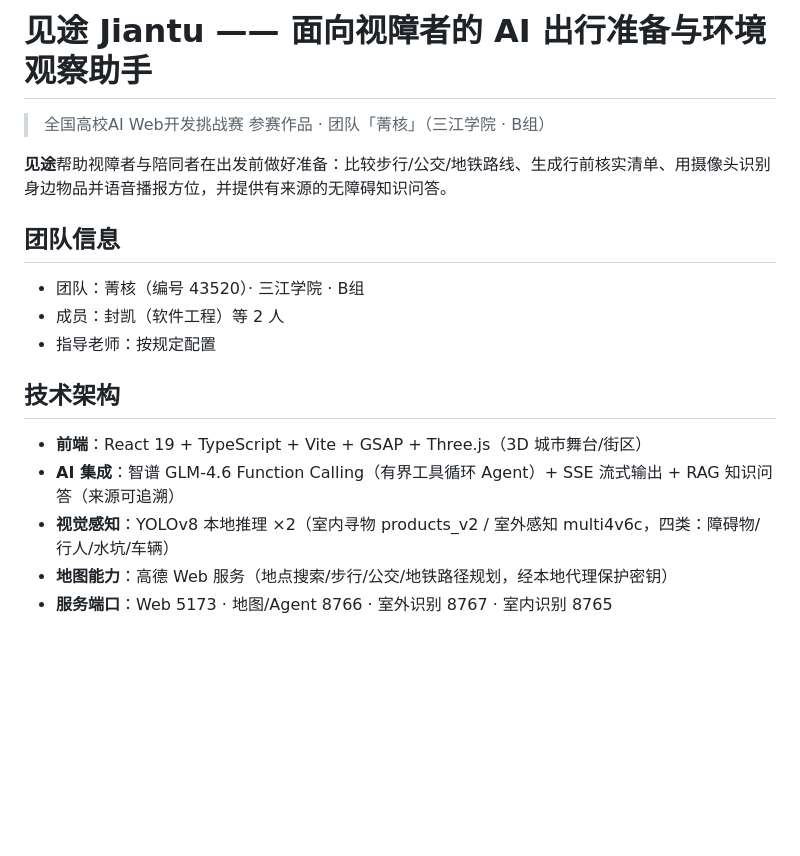
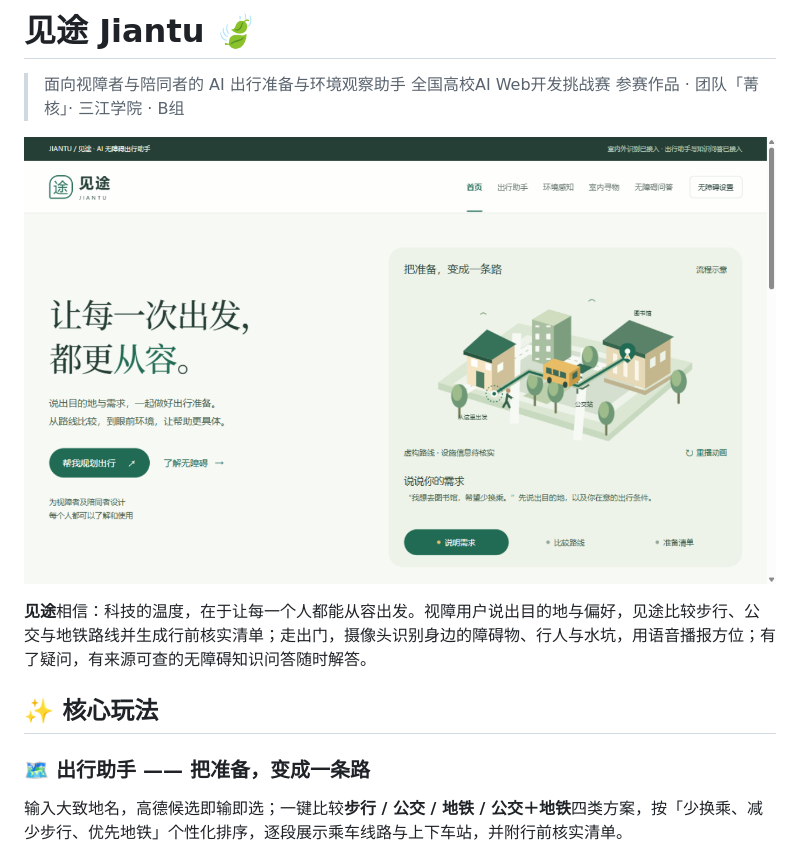
Before and after one commit to fengkai-jinji/jiantu-ai-travel, a Markdown page: README.md, the part around one of its changes. Rendered like a GitHub page; pictures changed too: docs/screenshots/home-hero.png (added); blank space fills up the shorter version.

```diff
--- a/README.md
+++ b/README.md
@@ -1,20 +1,15 @@
-# 见途 Jiantu —— 面向视障者的 AI 出行准备与环境观察助手
+# 见途 Jiantu 🍃
 
-> 全国高校AI Web开发挑战赛 参赛作品 · 团队「菁核」（三江学院 · B组）
+> 面向视障者与陪同者的 AI 出行准备与环境观察助手
+> 全国高校AI Web开发挑战赛 参赛作品 · 团队「菁核」· 三江学院 · B组
 
-**见途**帮助视障者与陪同者在出发前做好准备：比较步行/公交/地铁路线、生成行前核实清单、用摄像头识别身边物品并语音播报方位，并提供有来源的无障碍知识问答。
+[![首页](docs/screenshots/home-hero.png)](docs/screenshots/home-hero.png)
 
-## 团队信息
+**见途**相信：科技的温度，在于让每一个人都能从容出发。视障用户说出目的地与偏好，见途比较步行、公交与地铁路线并生成行前核实清单；走出门，摄像头识别身边的障碍物、行人与水坑，用语音播报方位；有了疑问，有来源可查的无障碍知识问答随时解答。
 
-- 团队：菁核（编号 43520）· 三江学院 · B组
-- 成员：封凯（软件工程）等 2 人
-- 指导老师：按规定配置
+## ✨ 核心玩法
 
-## 技术架构
+### 🗺️ 出行助手 —— 把准备，变成一条路
 
-- **前端**：React 19 + TypeScript + Vite + GSAP + Three.js（3D 城市舞台/街区）
-- **AI 集成**：智谱 GLM-4.6 Function Calling（有界工具循环 Agent）+ SSE 流式输出 + RAG 知识问答（来源可追溯）
-- **视觉感知**：YOLOv8 本地推理 ×2（室内寻物 products_v2 / 室外感知 multi4v6c，四类：障碍物/行人/水坑/车辆）
-- **地图能力**：高德 Web 服务（地点搜索/步行/公交/地铁路径规划，经本地代理保护密钥）
-- **服务端口**：Web 5173 · 地图/Agent 8766 · 室外识别 8767 · 室内识别 8765
+输入大致地名，高德候选即输即选；一键比较**步行 / 公交 / 地铁 / 公交＋地铁**四类方案，按「少换乘、减少步行、优先地铁」个性化排序，逐段展示乘车线路与上下车站，并附行前核实清单。
 
```
Also changed, not shown: other parts of README.md (+59 -14 lines), docs/screenshots/home-faq.png (added), docs/screenshots/home.png (added), docs/screenshots/indoor-particles.png (added), docs/screenshots/indoor-thin-layer.png (added), docs/screenshots/vision-capability.png (added).
